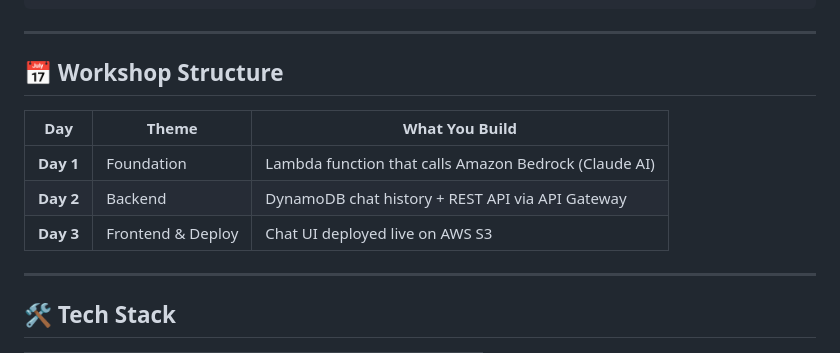
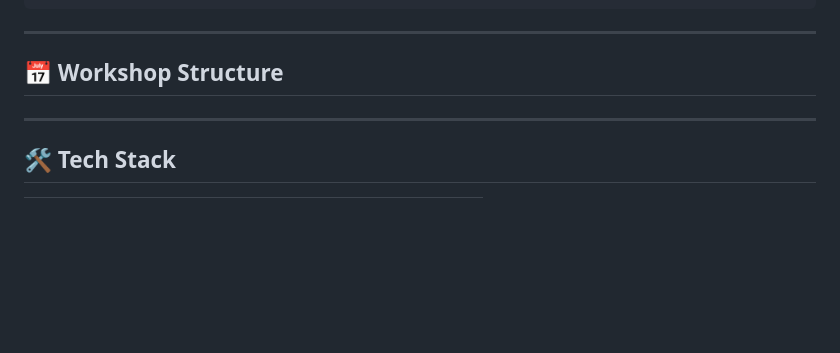
Before and after one commit to Deepanshu1100/SERVERLESS-AI-ASSISTANT-, a Markdown page: README.md, the part around the change. Rendered like a GitHub page; blank space fills up the shorter version.

```diff
--- a/README.md
+++ b/README.md
@@ -33,11 +33,6 @@ Response returned to User
 
 ## 📅 Workshop Structure
 
-| Day | Theme | What You Build |
-|-----|-------|----------------|
-| **Day 1** | Foundation | Lambda function that calls Amazon Bedrock (Claude AI) |
-| **Day 2** | Backend | DynamoDB chat history + REST API via API Gateway |
-| **Day 3** | Frontend & Deploy | Chat UI deployed live on AWS S3 |
 
 ---
 
```
